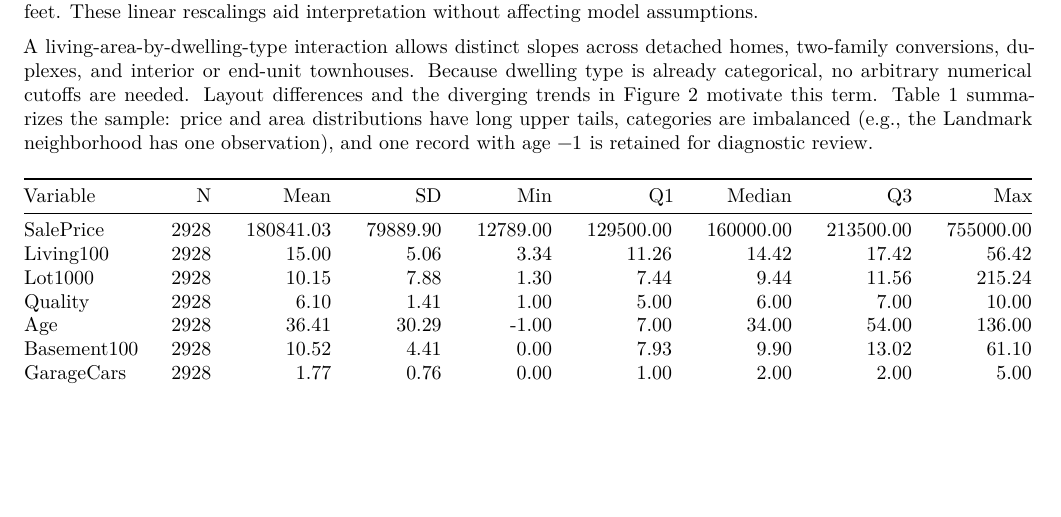
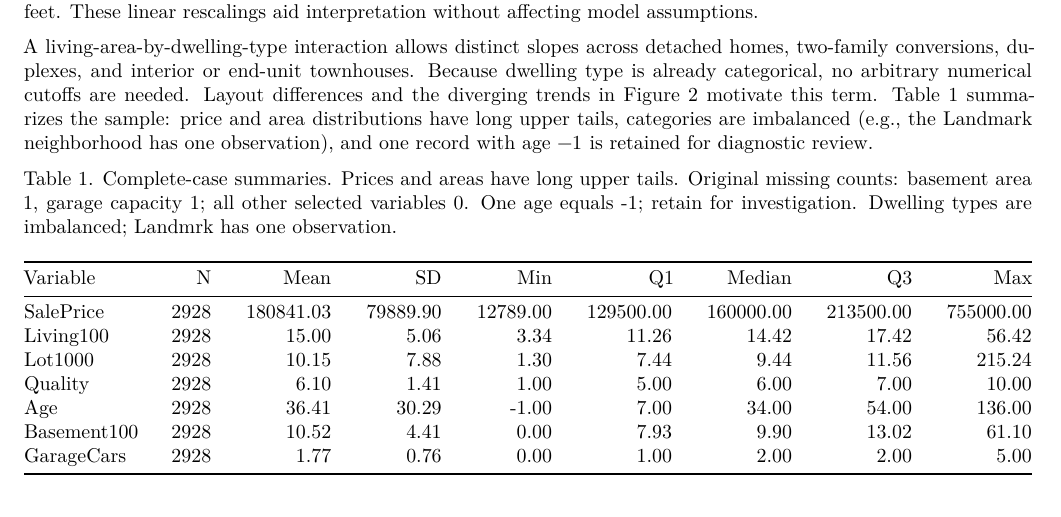
Before and after one commit to Sytion06/STA302Project, an R Markdown document (Part1/ames_proposal/proposal.Rmd): part of page 2 of 7, cut so that both start at the same text, the shorter picture padded with empty space. Rendered offline with R 4.5, knitr and Pandoc, then LaTeX, with nearby package versions; common packages that the code uses without loading them are loaded.

Commit message:
Added back table1 and knitted the pdf

````diff
--- a/Part1/ames_proposal/proposal.Rmd
+++ b/Part1/ames_proposal/proposal.Rmd
@@ -199,6 +199,8 @@ Our model includes nine predictors: living area, dwelling type, lot area, overal
 
 A living-area-by-dwelling-type interaction allows distinct slopes across detached homes, two-family conversions, duplexes, and interior or end-unit townhouses. Because dwelling type is already categorical, no arbitrary numerical cutoffs are needed. Layout differences and the diverging trends in Figure 2 motivate this term. Table 1 summarizes the sample: price and area distributions have long upper tails, categories are imbalanced (e.g., the Landmark neighborhood has one observation), and one record with age $-1$ is retained for diagnostic review.
 
+Table 1. Complete-case summaries. Prices and areas have long upper tails. Original missing counts: basement area 1, garage capacity 1; all other selected variables 0. One age equals -1; retain for investigation. Dwelling types are imbalanced; Landmrk has one observation.
+
 ```{r summary-tables, results="asis"}
 knitr::kable(read.csv('outputs/numeric_summary.csv'), digits=2, row.names=FALSE)
 knitr::kable(read.csv('outputs/categorical_summary.csv'), digits=2, row.names=FALSE)
````
Also changed, not shown: Part1/ames_proposal/proposal.pdf.
